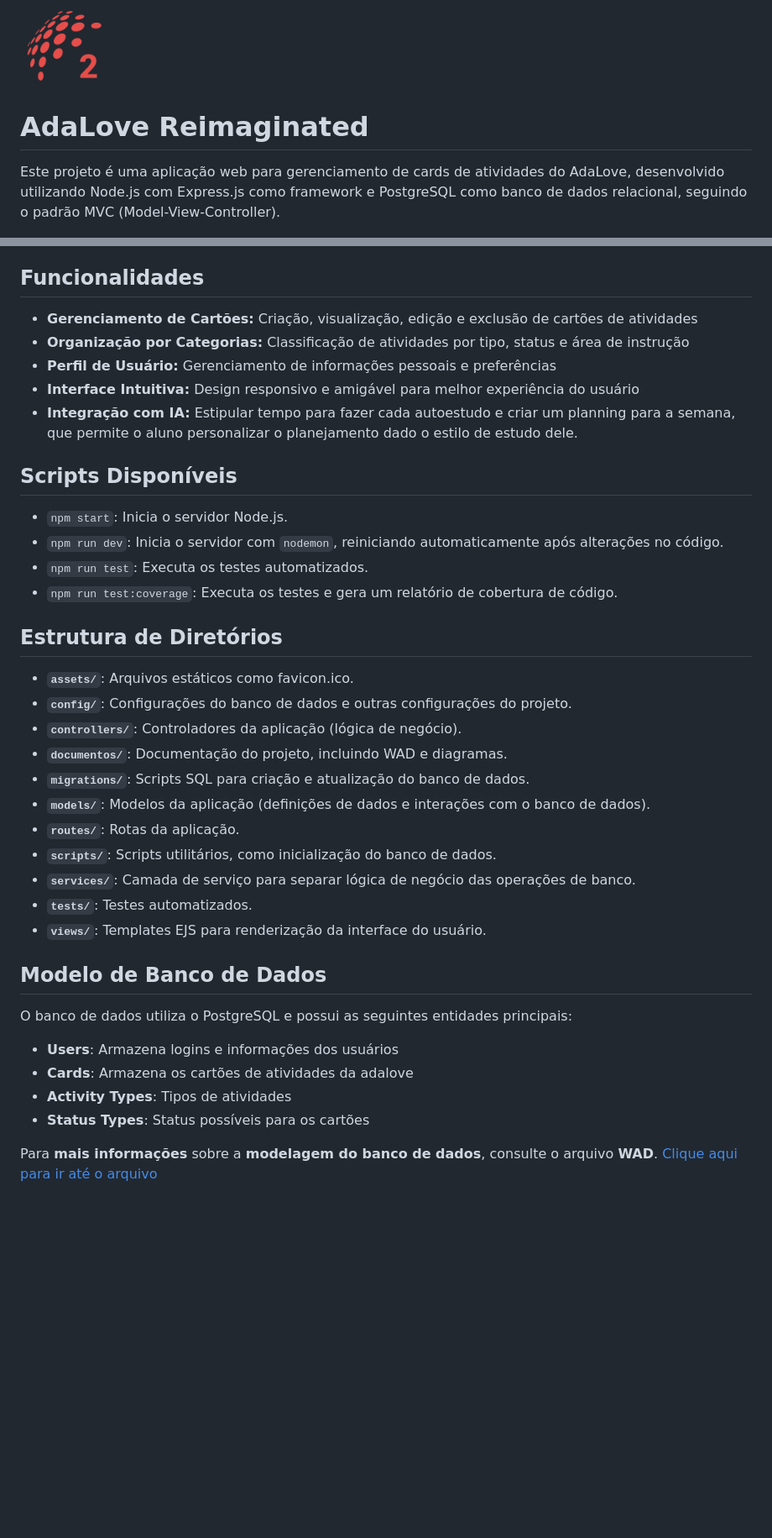
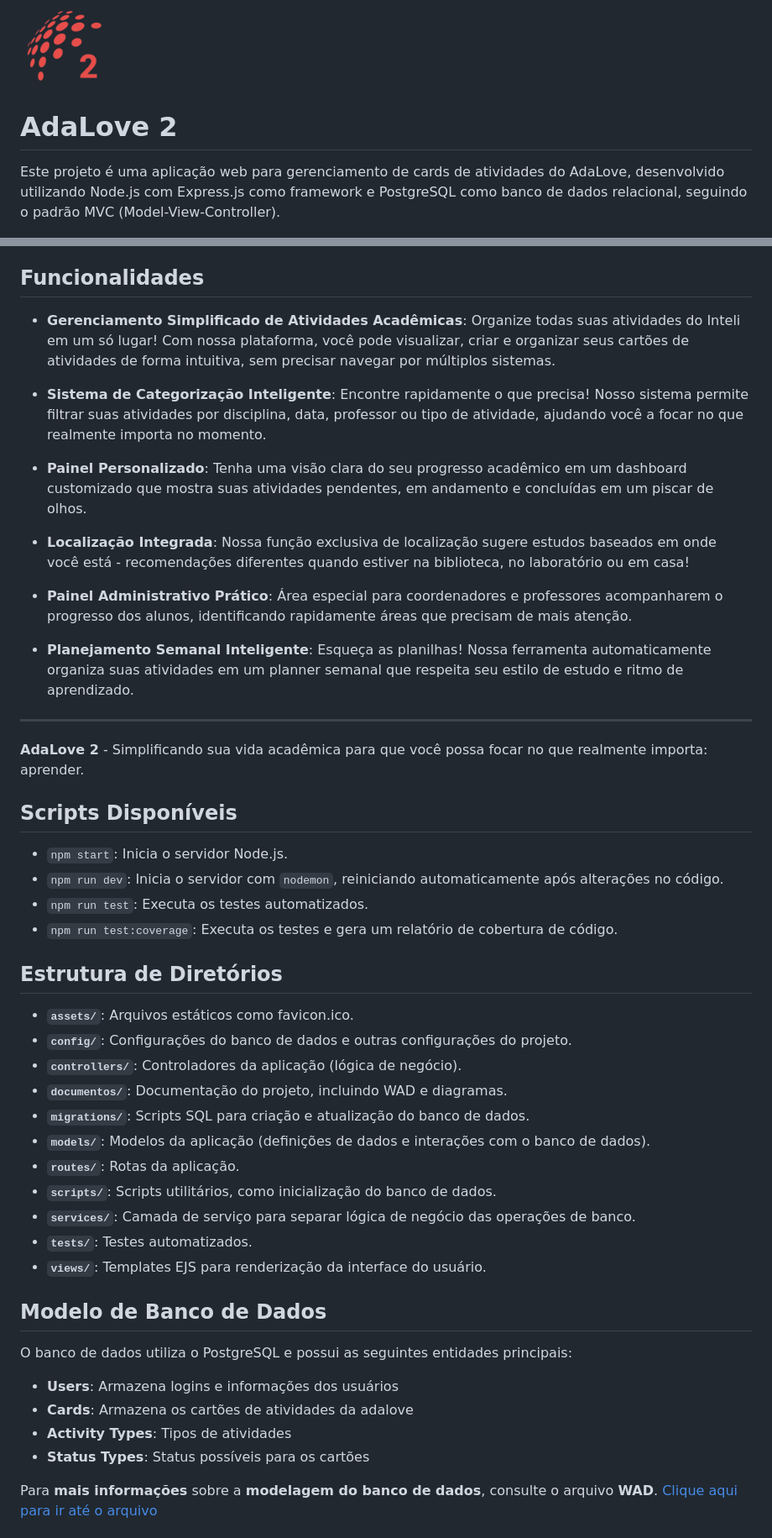
Before and after one commit to Yuhtin/adalove-cards-reimaginated, a Markdown page: readme.md, 2 parts joined by grey strips. Shown: that part at 84% size. Drawn GitHub-style; blank space fills up the shorter version.

Commit message:
docs: improve feature description

```diff
--- a/readme.md
+++ b/readme.md
@@ -1,6 +1,6 @@
 <img src="/documentos/assets/adalove2.png" height=100 width=100 />
 
-# AdaLove Reimaginated
+# AdaLove 2
 
 Este projeto é uma aplicação web para gerenciamento de cards de atividades do AdaLove, desenvolvido utilizando Node.js com Express.js como framework e PostgreSQL como banco de dados relacional, seguindo o padrão MVC (Model-View-Controller).
 
@@ -50,44 +50,54 @@ Isso criará todas as tabelas necessárias no seu banco de dados PostgreSQL conf
 Funcionalidades
 ---------------
 
-* **Gerenciamento de Cartões:** Criação, visualização, edição e exclusão de cartões de atividades
-* **Organização por Categorias:** Classificação de atividades por tipo, status e área de instrução
-* **Perfil de Usuário:** Gerenciamento de informações pessoais e preferências
-* **Interface Intuitiva:** Design responsivo e amigável para melhor experiência do usuário
-* **Integração com IA:** Estipular tempo para fazer cada autoestudo e criar um planning para a semana, que permite o aluno personalizar o planejamento dado o estilo de estudo dele.
+- **Gerenciamento Simplificado de Atividades Acadêmicas**: Organize todas suas atividades do Inteli em um só lugar! Com nossa plataforma, você pode visualizar, criar e organizar seus cartões de atividades de forma intuitiva, sem precisar navegar por múltiplos sistemas.
+
+- **Sistema de Categorização Inteligente**: Encontre rapidamente o que precisa! Nosso sistema permite filtrar suas atividades por disciplina, data, professor ou tipo de atividade, ajudando você a focar no que realmente importa no momento.
+
+- **Painel Personalizado**: Tenha uma visão clara do seu progresso acadêmico em um dashboard customizado que mostra suas atividades pendentes, em andamento e concluídas em um piscar de olhos.
+
+- **Localização Integrada**: Nossa função exclusiva de localização sugere estudos baseados em onde você está - recomendações diferentes quando estiver na biblioteca, no laboratório ou em casa!
+
+- **Painel Administrativo Prático**: Área especial para coordenadores e professores acompanharem o progresso dos alunos, identificando rapidamente áreas que precisam de mais atenção.
+
+- **Planejamento Semanal Inteligente**: Esqueça as planilhas! Nossa ferramenta automaticamente organiza suas atividades em um planner semanal que respeita seu estilo de estudo e ritmo de aprendizado.
+
+---
+
+**AdaLove 2** - Simplificando sua vida acadêmica para que você possa focar no que realmente importa: aprender.
 
 Scripts Disponíveis
 -------------------
 
-* `npm start`: Inicia o servidor Node.js.
-* `npm run dev`: Inicia o servidor com `nodemon`, reiniciando automaticamente após alterações no código.
-* `npm run test`: Executa os testes automatizados.
-* `npm run test:coverage`: Executa os testes e gera um relatório de cobertura de código.
+- `npm start`: Inicia o servidor Node.js.
+- `npm run dev`: Inicia o servidor com `nodemon`, reiniciando automaticamente após alterações no código.
+- `npm run test`: Executa os testes automatizados.
+- `npm run test:coverage`: Executa os testes e gera um relatório de cobertura de código.
 
 Estrutura de Diretórios
 -----------------------
 
-* **`assets/`**: Arquivos estáticos como favicon.ico.
-* **`config/`**: Configurações do banco de dados e outras configurações do projeto.
-* **`controllers/`**: Controladores da aplicação (lógica de negócio).
-* **`documentos/`**: Documentação do projeto, incluindo WAD e diagramas.
-* **`migrations/`**: Scripts SQL para criação e atualização do banco de dados.
-* **`models/`**: Modelos da aplicação (definições de dados e interações com o banco de dados).
-* **`routes/`**: Rotas da aplicação.
-* **`scripts/`**: Scripts utilitários, como inicialização do banco de dados.
-* **`services/`**: Camada de serviço para separar lógica de negócio das operações de banco.
-* **`tests/`**: Testes automatizados.
-* **`views/`**: Templates EJS para renderização da interface do usuário.
+- **`assets/`**: Arquivos estáticos como favicon.ico.
+- **`config/`**: Configurações do banco de dados e outras configurações do projeto.
+- **`controllers/`**: Controladores da aplicação (lógica de negócio).
+- **`documentos/`**: Documentação do projeto, incluindo WAD e diagramas.
+- **`migrations/`**: Scripts SQL para criação e atualização do banco de dados.
+- **`models/`**: Modelos da aplicação (definições de dados e interações com o banco de dados).
+- **`routes/`**: Rotas da aplicação.
+- **`scripts/`**: Scripts utilitários, como inicialização do banco de dados.
+- **`services/`**: Camada de serviço para separar lógica de negócio das operações de banco.
+- **`tests/`**: Testes automatizados.
+- **`views/`**: Templates EJS para renderização da interface do usuário.
 
 Modelo de Banco de Dados
 -----------------------
 
 O banco de dados utiliza o PostgreSQL e possui as seguintes entidades principais:
 
-* **Users**: Armazena logins e informações dos usuários
-* **Cards**: Armazena os cartões de atividades da adalove
-* **Activity Types**: Tipos de atividades
-* **Status Types**: Status possíveis para os cartões
+- **Users**: Armazena logins e informações dos usuários
+- **Cards**: Armazena os cartões de atividades da adalove
+- **Activity Types**: Tipos de atividades
+- **Status Types**: Status possíveis para os cartões
 
 Para **mais informações** sobre a **modelagem do banco de dados**, consulte o arquivo **WAD**.
 [Clique aqui para ir até o arquivo](https://github.com/Yuhtin/adalove-cards-reimaginated/blob/main/documentos/wad.md#3-projeto-da-aplica%C3%A7%C3%A3o-web)
```
